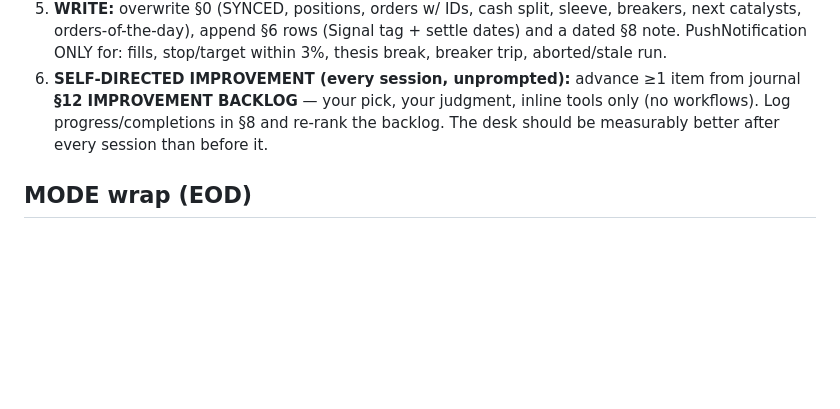
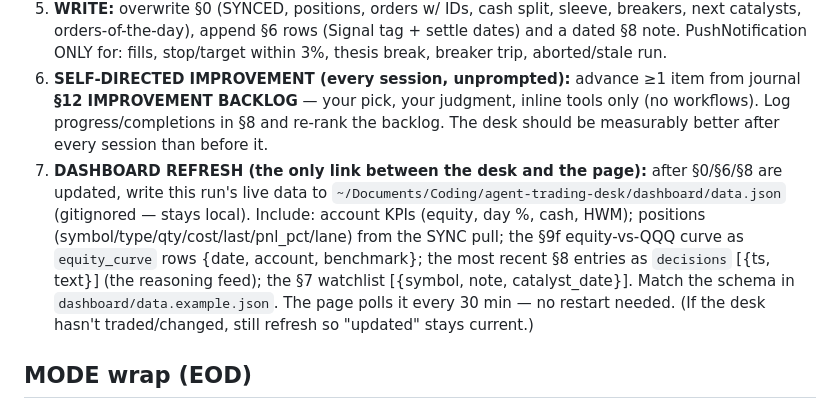
Before and after one commit to vancouvergrizzlies/agent-trading-desk, a Markdown page: .claude/commands/desk.md, the part around the change. GitHub-like rendering; blank space fills up the shorter version.

Commit message:
Wire dashboard refresh into desk routine (step 7): each run writes live data.json (local/gitignored) so the page shows the real book

```diff
--- a/.claude/commands/desk.md
+++ b/.claude/commands/desk.md
@@ -27,6 +27,7 @@ You are running the trading desk for the Robinhood **"Agent" account (<AGENT_ACC
 4. **MANAGE per playbook:** scale out only via the SWAP procedure (#16: pre-write replacement stop → cancel → sell → re-stop → verify exactly one stop for exactly the remaining qty). Exit broken theses after the why-check (#7). Respect stops (#5). Sizing off SETTLED cash only (#15). Execution: review_equity_order → compliance quote → place with a fresh `uuidgen` ref_id (#18, same ref_id on retry) → confirm via get_equity_orders → stops AFTER fills. Reconcile-and-skip already-filled legs before executing any planned tranche (#18).
 5. **WRITE:** overwrite §0 (SYNCED, positions, orders w/ IDs, cash split, sleeve, breakers, next catalysts, orders-of-the-day), append §6 rows (Signal tag + settle dates) and a dated §8 note. PushNotification ONLY for: fills, stop/target within 3%, thesis break, breaker trip, aborted/stale run.
 6. **SELF-DIRECTED IMPROVEMENT (every session, unprompted):** advance ≥1 item from journal **§12 IMPROVEMENT BACKLOG** — your pick, your judgment, inline tools only (no workflows). Log progress/completions in §8 and re-rank the backlog. The desk should be measurably better after every session than before it.
+7. **DASHBOARD REFRESH (the only link between the desk and the page):** after §0/§6/§8 are updated, write this run's live data to `~/Documents/Coding/agent-trading-desk/dashboard/data.json` (gitignored — stays local). Include: account KPIs (equity, day %, cash, HWM); positions (symbol/type/qty/cost/last/pnl_pct/lane) from the SYNC pull; the §9f equity-vs-QQQ curve as `equity_curve` rows {date, account, benchmark}; the most recent §8 entries as `decisions` [{ts, text}] (the reasoning feed); the §7 watchlist [{symbol, note, catalyst_date}]. Match the schema in `dashboard/data.example.json`. The page polls it every 30 min — no restart needed. (If the desk hasn't traded/changed, still refresh so "updated" stays current.)
 
 ## MODE wrap (EOD)
 Steps 0–1, then: today's tape + breadth one-liner; per-holding closes vs theses; score any §9b rows resolved today; tee up tomorrow's ORDERS OF THE DAY card in §0 (numeric branches, pre-built tickets with explicit TIF + market_hours, geopolitical/Treasury-auction gates where relevant); append §8; overwrite §0.
```
